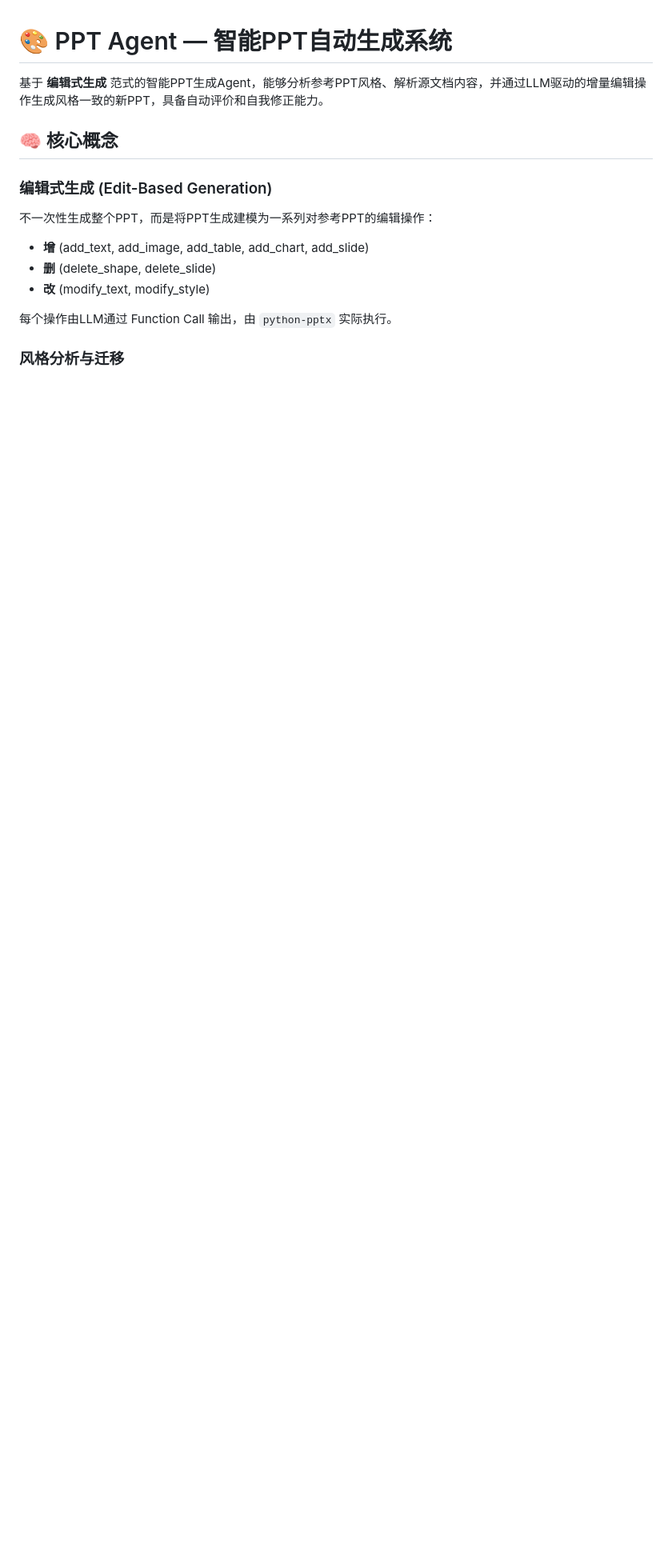
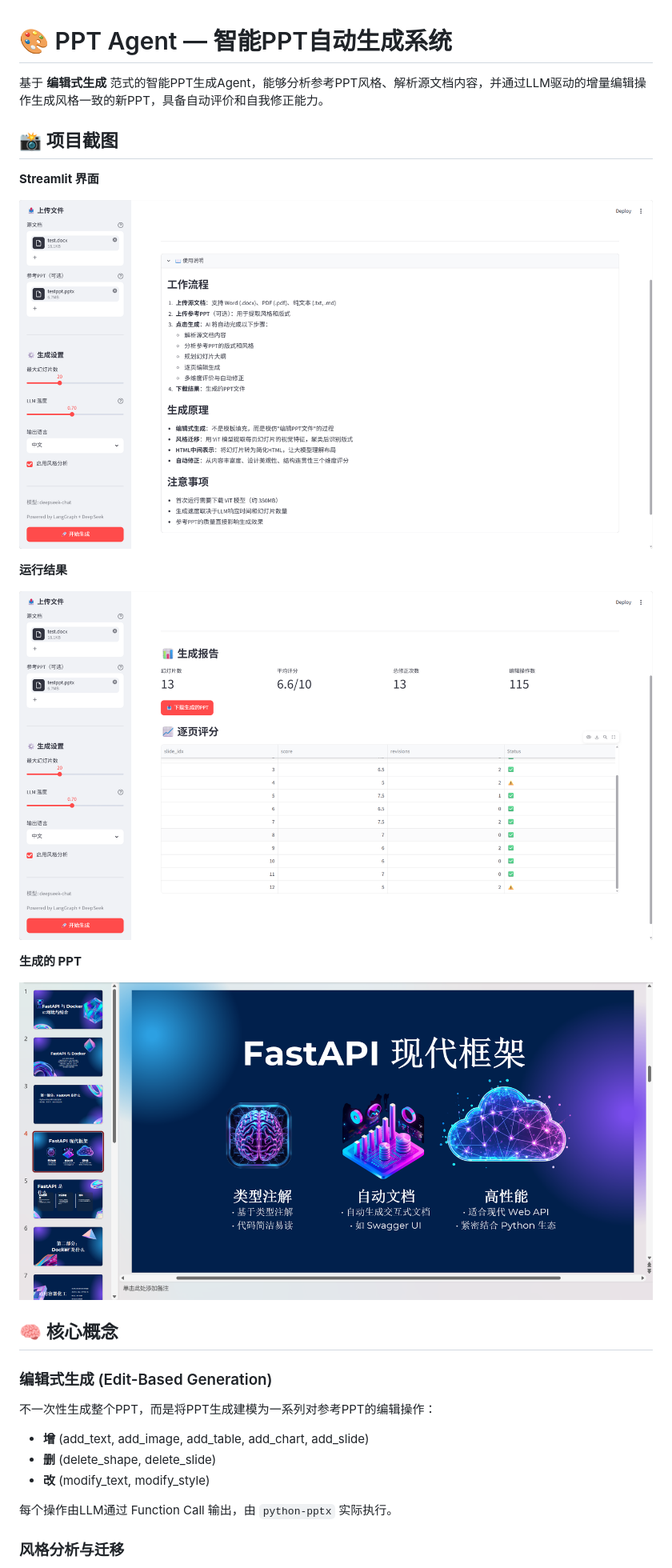
Before and after one commit to 1499141812/PPT_Agent, a Markdown page: README.md, the part around one of its changes. Shown at 80% size. Drawn GitHub-style; pictures changed too: assets/generated-ppt.png (added), assets/run-result.png (added), assets/streamlit-ui.png (added); blank space fills up the shorter version.

Commit message:
docs: add project screenshots (Streamlit UI, run result, generated PPT)

```diff
--- a/README.md
+++ b/README.md
@@ -1,6 +1,20 @@
 # 🎨 PPT Agent — 智能PPT自动生成系统
 
 基于 **编辑式生成** 范式的智能PPT生成Agent，能够分析参考PPT风格、解析源文档内容，并通过LLM驱动的增量编辑操作生成风格一致的新PPT，具备自动评价和自我修正能力。
+
+## 📸 项目截图
+
+**Streamlit 界面**
+
+![Streamlit 界面](assets/streamlit-ui.png)
+
+**运行结果**
+
+![运行结果](assets/run-result.png)
+
+**生成的 PPT**
+
+![生成的 PPT](assets/generated-ppt.png)
 
 ## 🧠 核心概念
 
```
Also changed, not shown: other parts of README.md (+2 -0 lines).
